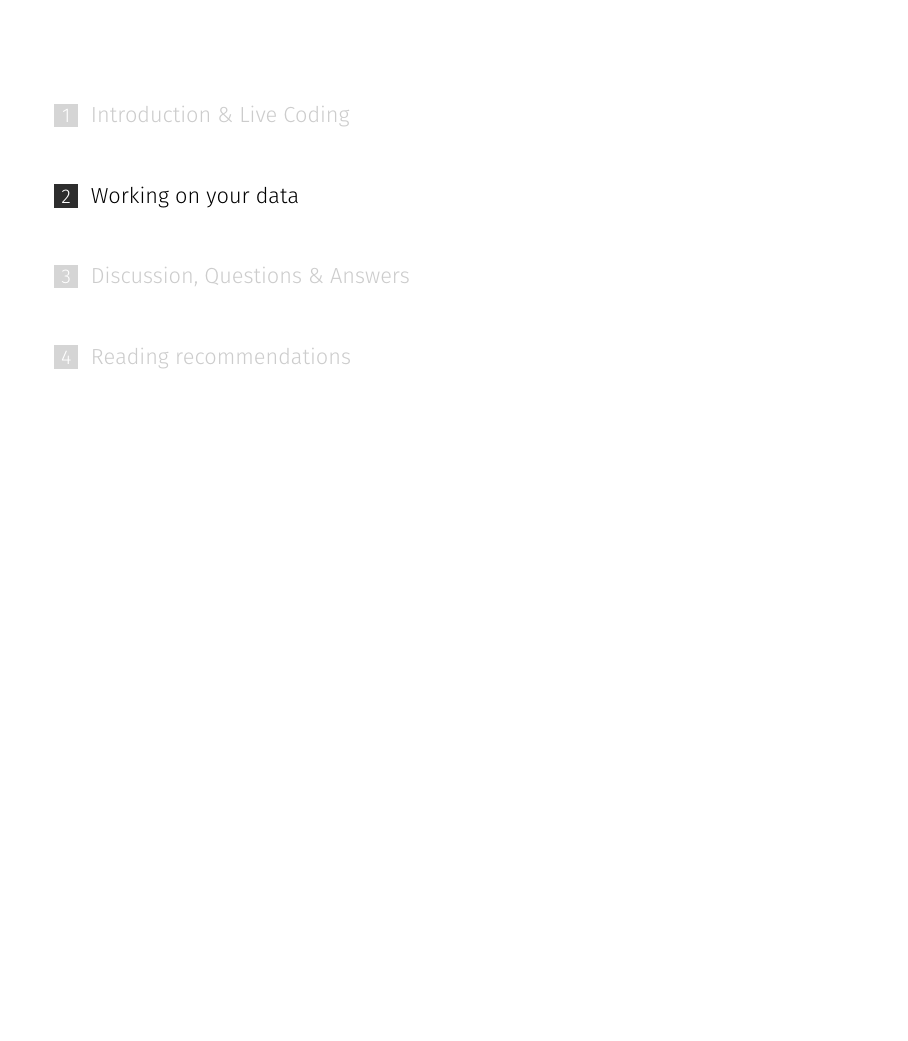
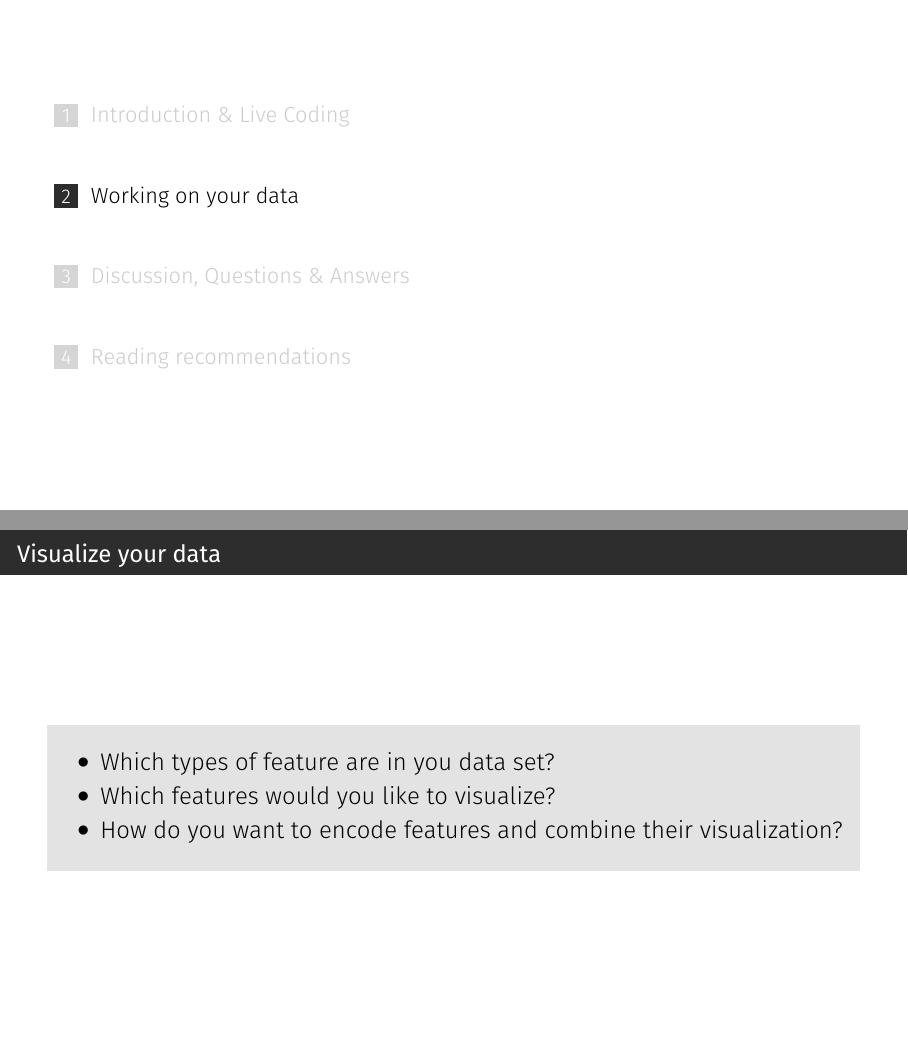
Before and after one commit to foerstner-lab/2021-08-26-Visualisation_basics_for_data_exploration_and_communication, LaTeX slides (Slides/2021-08-25-Data_Visualisation_Summer_school_Data_Literacy_in_Health.tex): page 16 of 18 before the commit and pages 16 and 17 of 19 after it, the two joined at a grey line, the shorter picture padded with empty space. Compiled offline with XeLaTeX.

Commit message:
Add question for own work

```diff
--- a/Slides/2021-08-25-Data_Visualisation_Summer_school_Data_Literacy_in_Health.tex
+++ b/Slides/2021-08-25-Data_Visualisation_Summer_school_Data_Literacy_in_Health.tex
@@ -364,6 +364,21 @@
   \tableofcontents[currentsection]
 \end{frame}
 
+\begin{frame}
+  \frametitle{Visualize your data}
+  \begin{block}{}
+    \begin{center}
+      \begin{itemize}
+      \item Which types of feature are in you data set?
+      \item Which features would you like to visualize?
+      \item How do you want to encode features and combine their
+        visualization?
+      \end{itemize}
+    \end{center}
+  \end{block}
+\end{frame}
+
+
 
 %%%%%%%%%%%%%%%%%%%%%%%%%%%%%
 \section{Discussion, Questions \& Answers}
```
